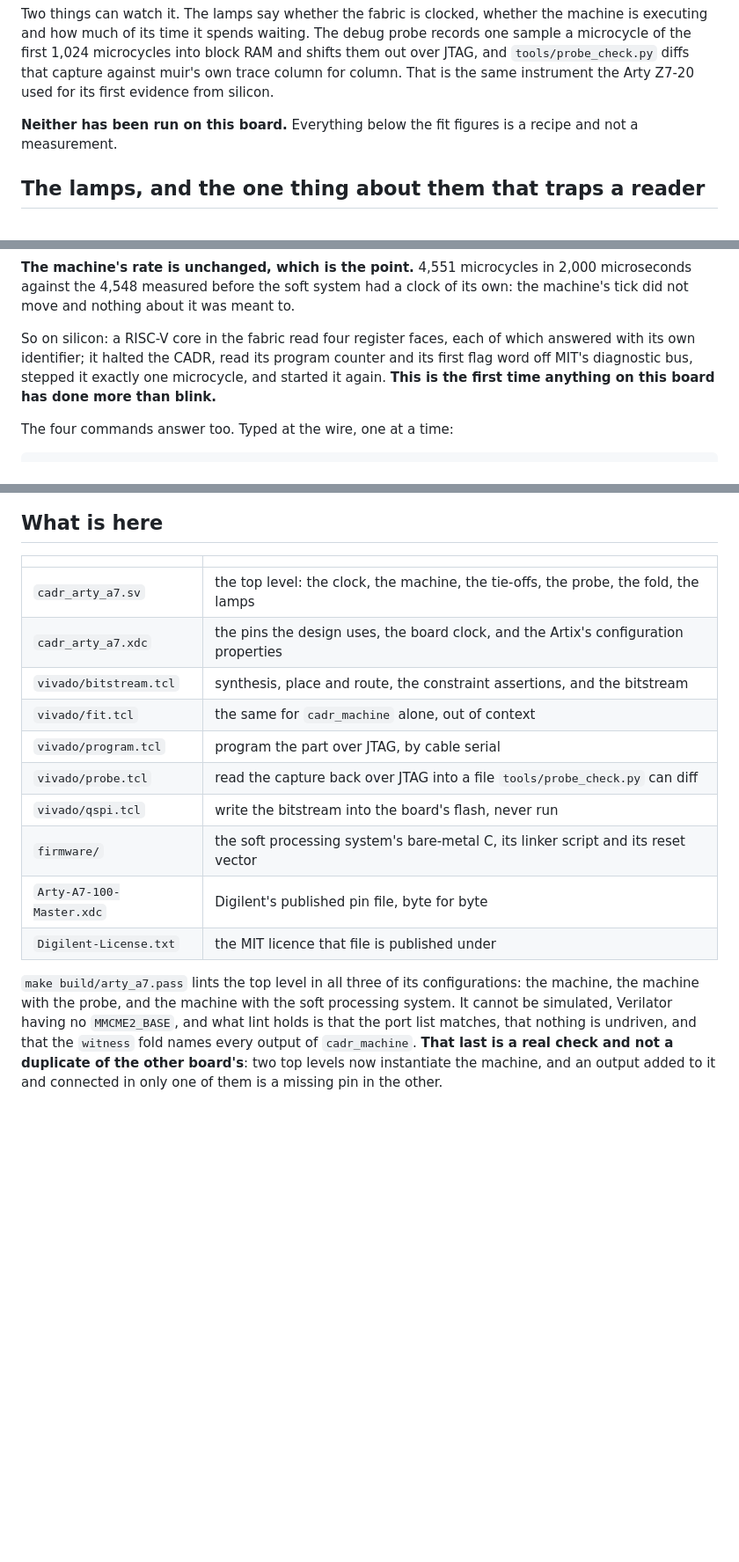
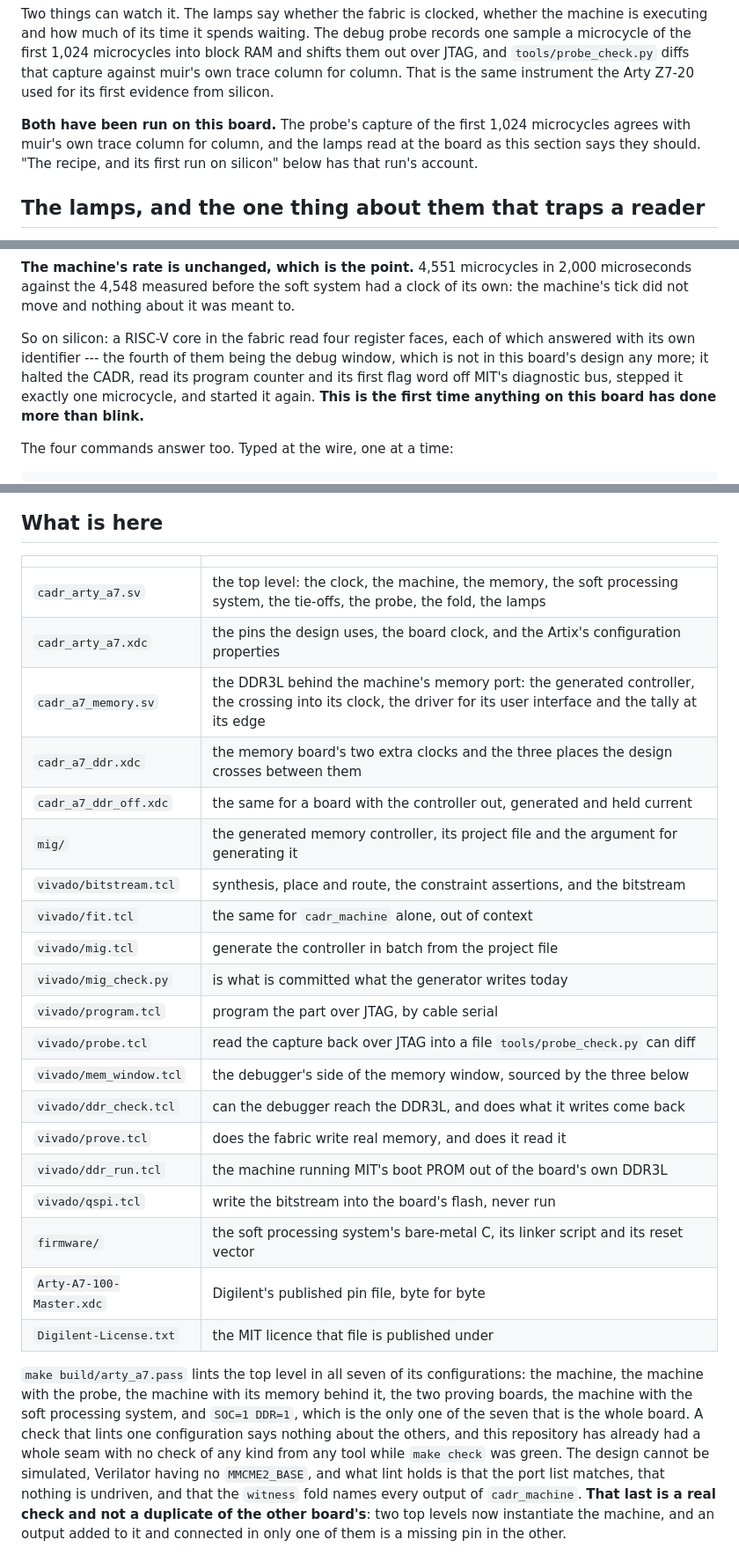
Before and after one commit to metebalci/muir-fpga, a Markdown page: boards/arty-a7-100/README.md, 3 parts joined by grey strips. Shown at 88% size. GitHub-like rendering; blank space fills up the shorter version.

```diff
--- a/boards/arty-a7-100/README.md
+++ b/boards/arty-a7-100/README.md
@@ -47,8 +51,10 @@ them out over JTAG, and `tools/probe_check.py` diffs that capture against
 muir's own trace column for column. That is the same instrument the Arty Z7-20
 used for its first evidence from silicon.
 
-**Neither has been run on this board.** Everything below the fit figures is a
-recipe and not a measurement.
+**Both have been run on this board.** The probe's capture of the first 1,024
+microcycles agrees with muir's own trace column for column, and the lamps read
+at the board as this section says they should. "The recipe, and its first run
+on silicon" below has that run's account.
 
 ## The lamps, and the one thing about them that traps a reader
 
@@ -621,10 +634,11 @@ clock of its own: the machine's tick did not move and nothing about it was
 meant to.
 
 So on silicon: a RISC-V core in the fabric read four register faces, each of
-which answered with its own identifier; it halted the CADR, read its program
-counter and its first flag word off MIT's diagnostic bus, stepped it exactly
-one microcycle, and started it again. **This is the first time anything on
-this board has done more than blink.**
+which answered with its own identifier --- the fourth of them being the debug
+window, which is not in this board's design any more; it halted the CADR, read
+its program counter and its first flag word off MIT's diagnostic bus, stepped
+it exactly one microcycle, and started it again. **This is the first time
+anything on this board has done more than blink.**
 
 The four commands answer too. Typed at the wire, one at a time:
 
@@ -1110,21 +1157,35 @@ goes through to a bitstream with **zero critical warnings and zero errors**.
 
 | | |
 |---|---|
-| `cadr_arty_a7.sv` | the top level: the clock, the machine, the tie-offs, the probe, the fold, the lamps |
+| `cadr_arty_a7.sv` | the top level: the clock, the machine, the memory, the soft processing system, the tie-offs, the probe, the fold, the lamps |
 | `cadr_arty_a7.xdc` | the pins the design uses, the board clock, and the Artix's configuration properties |
+| `cadr_a7_memory.sv` | the DDR3L behind the machine's memory port: the generated controller, the crossing into its clock, the driver for its user interface and the tally at its edge |
+| `cadr_a7_ddr.xdc` | the memory board's two extra clocks and the three places the design crosses between them |
+| `cadr_a7_ddr_off.xdc` | the same for a board with the controller out, generated and held current |
+| `mig/` | the generated memory controller, its project file and the argument for generating it |
 | `vivado/bitstream.tcl` | synthesis, place and route, the constraint assertions, and the bitstream |
 | `vivado/fit.tcl` | the same for `cadr_machine` alone, out of context |
+| `vivado/mig.tcl` | generate the controller in batch from the project file |
+| `vivado/mig_check.py` | is what is committed what the generator writes today |
 | `vivado/program.tcl` | program the part over JTAG, by cable serial |
 | `vivado/probe.tcl` | read the capture back over JTAG into a file `tools/probe_check.py` can diff |
+| `vivado/mem_window.tcl` | the debugger's side of the memory window, sourced by the three below |
+| `vivado/ddr_check.tcl` | can the debugger reach the DDR3L, and does what it writes come back |
+| `vivado/prove.tcl` | does the fabric write real memory, and does it read it |
+| `vivado/ddr_run.tcl` | the machine running MIT's boot PROM out of the board's own DDR3L |
 | `vivado/qspi.tcl` | write the bitstream into the board's flash, never run |
 | `firmware/` | the soft processing system's bare-metal C, its linker script and its reset vector |
 | `Arty-A7-100-Master.xdc` | Digilent's published pin file, byte for byte |
 | `Digilent-License.txt` | the MIT licence that file is published under |
 
-`make build/arty_a7.pass` lints the top level in all three of its
-configurations: the machine, the machine with the probe, and the machine with
-the soft processing system. It
-cannot be simulated, Verilator having no `MMCME2_BASE`, and what lint holds is
+`make build/arty_a7.pass` lints the top level in all seven of its
+configurations: the machine, the machine with the probe, the machine with its
+memory behind it, the two proving boards, the machine with the soft processing
+system, and `SOC=1 DDR=1`, which is the only one of the seven that is the whole
+board. A check that lints one configuration says nothing about the others, and
+this repository has already had a whole seam with no check of any kind from any
+tool while `make check` was green. The design cannot be simulated, Verilator
+having no `MMCME2_BASE`, and what lint holds is
 that the port list matches, that nothing is undriven, and that the `witness`
 fold names every output of `cadr_machine`. **That last is a real check and not
 a duplicate of the other board's**: two top levels now instantiate the machine,
```
Also changed, not shown: other parts of boards/arty-a7-100/README.md (+129 -85 lines).
